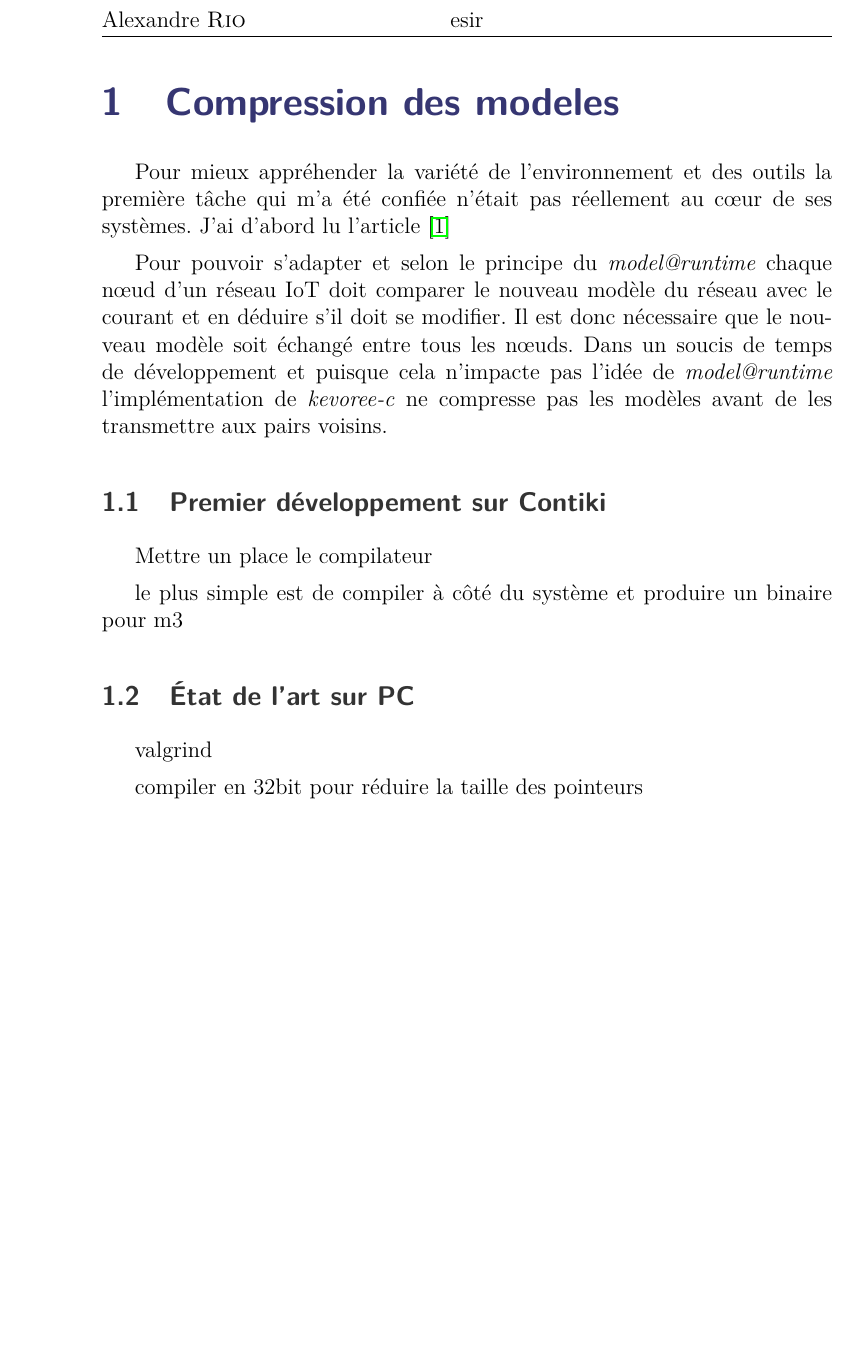
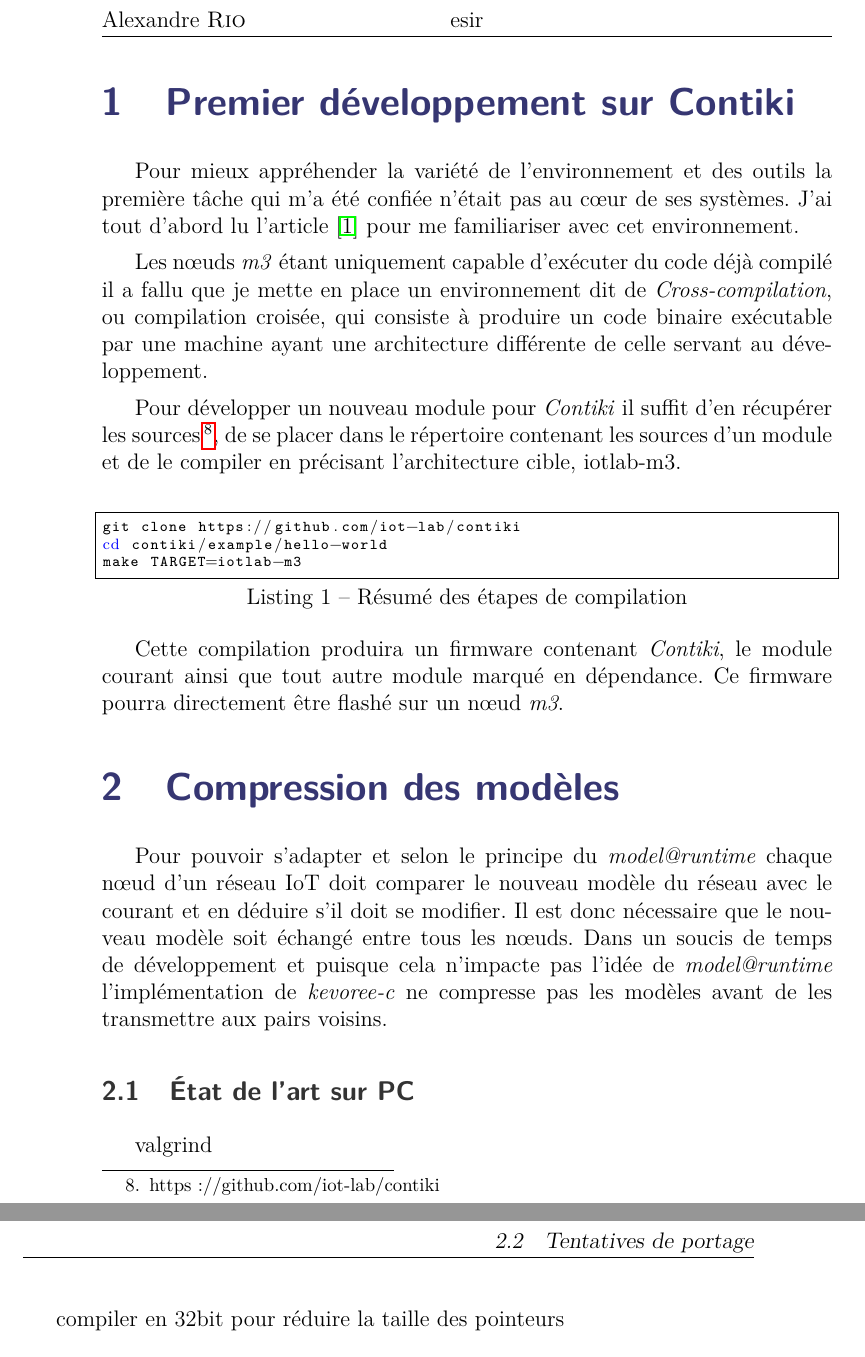
Before and after one commit to AlexandreRio/rapport-de-stage-2015, a LaTeX document (rapport.tex, which reads partie2.tex): part of page 14 of 19 before the commit and two parts of pages 14 and 15 of 20 after it, the two joined at a grey line, cut so that both start at the same text, the shorter picture padded with empty space. Compiled offline with pdfLaTeX.

Commit message:
remove stuff, add stuff ¯\_(ツ)_/¯

```diff
--- a/partie2.tex
+++ b/partie2.tex
@@ -1,16 +1,23 @@
 \setcounter{section}{0}
-\section{Compression des modeles}
+\section{Premier développement sur Contiki}
+Pour mieux appréhender la variété de l'environnement et des outils la première tâche qui m'a été confiée n'était pas au cœur de ses systèmes. J'ai tout d'abord lu l'article \citep{acostapadilla} pour me familiariser avec cet environnement.
 
-Pour mieux appréhender la variété de l'environnement et des outils la première tâche qui m'a été confiée n'était pas réellement au cœur de ses systèmes. J'ai d'abord lu l'article \cite{acostapadilla}
+Les nœuds \emph{m3} étant uniquement capable d'exécuter du code déjà compilé il a fallu que je mette en place un environnement dit de \emph{Cross-compilation}, ou compilation croisée, qui consiste à produire un code binaire exécutable par une machine ayant une architecture différente de celle servant au développement.
 
+Pour développer un nouveau module pour \emph{Contiki} il suffit d'en récupérer les sources\footnote{https://github.com/iot-lab/contiki}, de se placer dans le répertoire contenant les sources d'un module et de le compiler en précisant l'architecture cible, iotlab-m3.
+
+\lstset{language=bash, captionpos=b, caption=Résumé des étapes de compilation}
+\begin{lstlisting}[frame=single]
+git clone https://github.com/iot-lab/contiki
+cd contiki/example/hello-world
+make TARGET=iotlab-m3
+\end{lstlisting}
+
+Cette compilation produira un firmware contenant \emph{Contiki}, le module courant ainsi que tout autre module marqué en dépendance. Ce firmware pourra directement être flashé sur un nœud \emph{m3}.
+
+\section{Compression des modèles}
 
 Pour pouvoir s'adapter et selon le principe du \emph{model@runtime} chaque nœud d'un réseau IoT doit comparer le nouveau modèle du réseau avec le courant et en déduire s'il doit se modifier. Il est donc nécessaire que le nouveau modèle soit échangé entre tous les nœuds. Dans un soucis de temps de développement et puisque cela n'impacte pas l'idée de \emph{model@runtime} l'implémentation de \emph{kevoree-c} ne compresse pas les modèles avant de les transmettre aux pairs voisins.
-
-\subsection{Premier développement sur Contiki}
-
-Mettre un place le compilateur
-
-le plus simple est de compiler à côté du système et produire un binaire pour m3
 
 \subsection{État de l'art sur PC}
 
--- a/rapport.tex
+++ b/rapport.tex
@@ -12,7 +12,7 @@
 \usepackage[french]{varioref}
 \usepackage{fancyhdr}
 \usepackage{lmodern}
-\usepackage{natbib}
+\usepackage[numbers]{natbib}
 \usepackage{xcolor}
 \usepackage{titlesec}
 \usepackage{listings}
@@ -20,6 +20,7 @@
 \usepackage{pdfpages}
 %\usepackage{wrapfig}
 \usepackage{numprint}
+\usepackage{listings}
 
 \include{java}
 \include{palette}
```
Also changed, not shown: biblio.tex (+0 -6 lines), partie1.tex (+2 -2 lines), rapport.tex (4 more changed lines).
